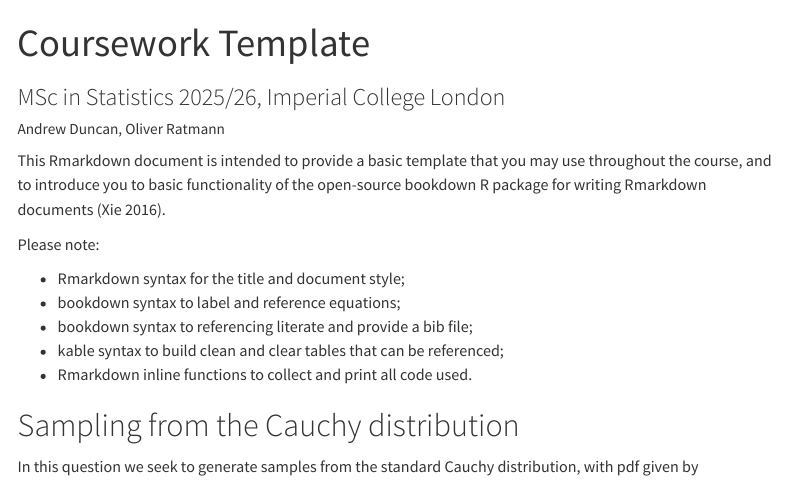
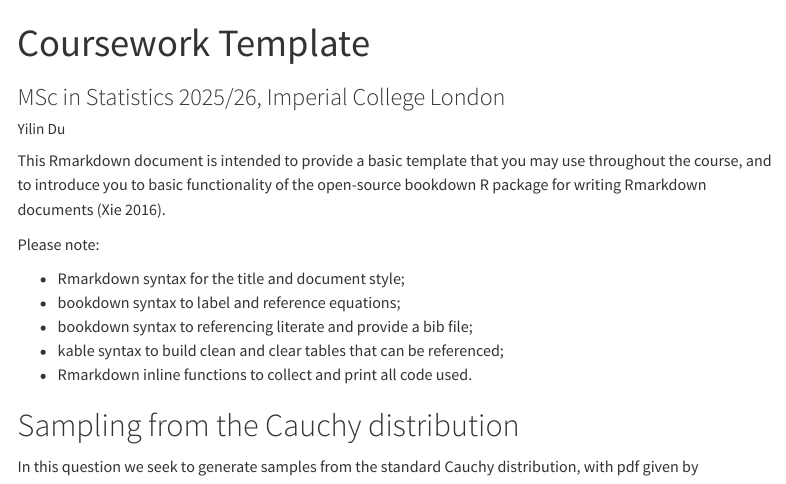
Before and after one commit to duyilin-0420/template_coursework, a Quarto document (MSc_Statistics_coursework_quarto.qmd): the page in a window 1100 px wide, from its top. Rendered offline with R 4.5, knitr and Pandoc in place of Quarto, with nearby package versions; code that draws random numbers runs with fixed seeds of ours; menus at the side of the page are left out.

Commit message:
update the author field

```diff
--- a/MSc_Statistics_coursework_quarto.qmd
+++ b/MSc_Statistics_coursework_quarto.qmd
@@ -1,7 +1,7 @@
 ---
 title: "Coursework Template"
 subtitle: 'MSc in Statistics 2025/26, Imperial College London'
-author: "Andrew Duncan, Oliver Ratmann"
+author: "Yilin Du"
 format:
   html:
     toc: true
```
